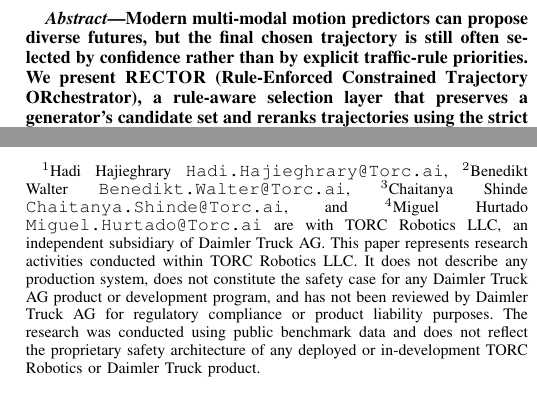
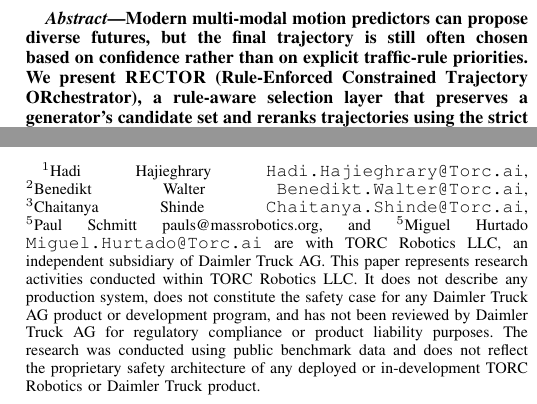
Before and after one commit to Hadi-Hajieghrary/RECTOR, a LaTeX paper (IEEE_T-IV_2026_ext/Main.tex): two parts of the columns of page 1 of 42, joined at a grey line, cut so that both start at the same text. Compiled offline with pdfLaTeX; a missing font is replaced by an installed copy or a similar font; a LaTeX package or settings file that is missing is left out.

Commit message:
Revise author list and enhance abstract wording
Updated author information and improved abstract clarity.

```diff
--- a/IEEE_T-IV_2026_ext/Main.tex
+++ b/IEEE_T-IV_2026_ext/Main.tex
@@ -64,14 +64,14 @@
 \title{\textsc{RECTOR}: Rule-Enforced Constrained Trajectory Orchestrator
 for Compliance-Aware Autonomous Driving}
 
-\author{Hadi Hajieghrary$^{1}$, Benedikt Walter$^{2}$, Chaitanya Shinde$^{3}$, and Miguel Hurtado$^{4}$% <-this % stops a space
-\thanks{$^{1}$Hadi Hajieghrary {\tt\small Hadi.Hajieghrary@Torc.ai}, $^{2}$Benedikt Walter {\tt\small Benedikt.Walter@Torc.ai}, $^{3}$Chaitanya Shinde {\tt\small Chaitanya.Shinde@Torc.ai}, and $^{4}$Miguel Hurtado {\tt\small Miguel.Hurtado@Torc.ai} are with TORC Robotics LLC, an independent subsidiary of Daimler Truck AG. This paper represents research activities conducted within TORC Robotics LLC. It does not describe any production system, does not constitute the safety case for any Daimler Truck AG product or development program, and has not been reviewed by Daimler Truck AG for regulatory compliance or product liability purposes. The research was conducted using public benchmark data and does not reflect the proprietary safety architecture of any deployed or in-development TORC Robotics or Daimler Truck product.}%
+\author{Hadi Hajieghrary$^{1}$, Benedikt Walter$^{2}$, Chaitanya Shinde$^{3}$, Paul Schmitt$^{5}$, and Miguel Hurtado$^{5}$% <-this % stops a space
+\thanks{$^{1}$Hadi Hajieghrary {\tt\small Hadi.Hajieghrary@Torc.ai}, $^{2}$Benedikt Walter {\tt\small Benedikt.Walter@Torc.ai}, $^{3}$Chaitanya Shinde {\tt\small Chaitanya.Shinde@Torc.ai}, $^{5}$Paul Schmitt {pauls@massrobotics.org}, and $^{5}$Miguel Hurtado {\tt\small Miguel.Hurtado@Torc.ai} are with TORC Robotics LLC, an independent subsidiary of Daimler Truck AG. This paper represents research activities conducted within TORC Robotics LLC. It does not describe any production system, does not constitute the safety case for any Daimler Truck AG product or development program, and has not been reviewed by Daimler Truck AG for regulatory compliance or product liability purposes. The research was conducted using public benchmark data and does not reflect the proprietary safety architecture of any deployed or in-development TORC Robotics or Daimler Truck product.}%
  }
 
 \maketitle
 
 \begin{abstract}
-Modern multi-modal motion predictors can propose diverse futures, but the final chosen trajectory is still often selected by confidence rather than by explicit traffic-rule priorities.  We present \textsc{RECTOR} (\textbf{R}ule-\textbf{E}nforced \textbf{C}onstrained \textbf{T}rajectory \textbf{OR}chestrator), a rule-aware selection layer that preserves a generator's candidate set and reranks trajectories using the strict priority order Safety~$\succ$~Legal~$\succ$~Road~$\succ$~Comfort.  \textsc{RECTOR} combines three elements: (1)~rule-applicability estimation over a 28-rule catalog; (2)~differentiable proxy evaluators for 24 rules that assign continuous violation severities; and (3)~a deterministic lexicographic selector whose decisions are traceable at the tier level.  The current implementation includes a learned applicability head, but the broader framework also supports conservative non-learned applicability policies for audit and ablation.
+Modern multi-modal motion predictors can propose diverse futures, but the final trajectory is still often chosen based on confidence rather than on explicit traffic-rule priorities.  We present \textsc{RECTOR} (\textbf{R}ule-\textbf{E}nforced \textbf{C}onstrained \textbf{T}rajectory \textbf{OR}chestrator), a rule-aware selection layer that preserves a generator's candidate set and reranks trajectories using the strict priority order Safety~$\succ$~Legal~$\succ$~Road~$\succ$~Comfort.  \textsc{RECTOR} combines three elements: (1)~rule-applicability estimation over a 28-rule catalog; (2)~differentiable proxy evaluators for 24 rules that assign continuous violation severities; and (3)~a deterministic lexicographic selector whose decisions are traceable at the tier level.  The current implementation includes a learned applicability head, but the broader framework also supports conservative non-learned applicability policies for audit and ablation.
 
 On WOMD \texttt{validation\_interactive}, the canonical evaluation over 43{,}219 augmented scenarios reports strong candidate-set accuracy (minADE\,$=$\,0.687\,m, minFDE\,$=$\,1.274\,m, miss rate\,$=$\,18.46\%).  Confidence-only selection already leaves 75.94\% of selected trajectories with no reported Protocol~A violation, so the benchmark is better read as a \emph{selection} problem over a mostly already-plausible candidate set than as a broad correction of pervasive rule breaking.  Under the proxy-24, learned-applicability setting, lexicographic selection raises selected-mode compliance to 84.82\% (equivalently, total violations fall from 24.06\% to 15.18\%, about 3.8k fewer violating selections) and reduces Safety$+$Legal violations from 22.09\% to 13.39\%, while also improving selected-trajectory accuracy from 2.199\,m to 2.138\,m selADE.  The strongest signal is concentrated in the Safety tier and in tail-risk cases where confidence ranking would otherwise choose a higher-risk mode.  A weighted-sum baseline matches the same compliance rates on this benchmark and attains lower selected ADE (2.048\,m), so the contribution supported by the present evidence is not a blanket benchmark win over scalar baselines, but a selector with explicit priority guarantees, infeasibility signaling, and auditable decision logic.
 
```
